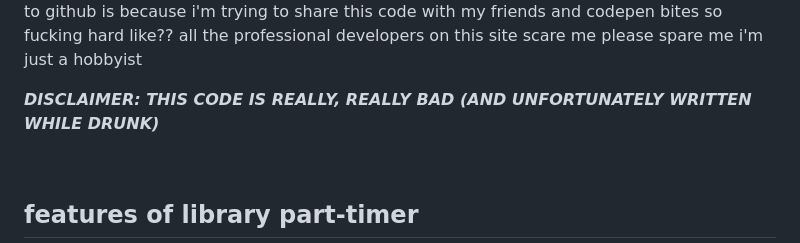
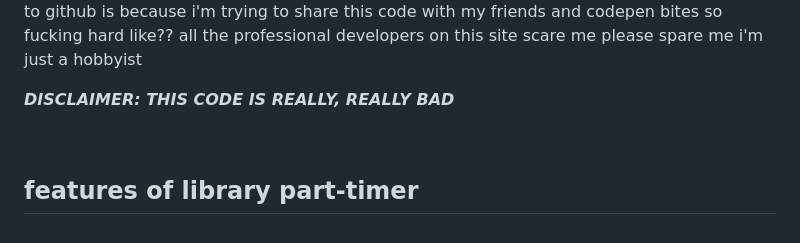
Before and after one commit to catskulls/library-part-timer, a Markdown page: README.md, the part around the change. Rendered like a GitHub page.

```diff
--- a/README.md
+++ b/README.md
@@ -7,7 +7,7 @@ this minigame is free to use for anyone who wants to spice up their homepage a b
 
 i've tried commenting the code so that this is easy for beginners to copypaste and replace with their own assets or whatever, but i make no guarantees. trying to debug my shit code is going to be a hell of a learning opportunity though! also FYI the only reason i'm uploading is to github is because i'm trying to share this code with my friends and codepen bites so fucking hard like?? all the professional developers on this site scare me please spare me i'm just a hobbyist
 
-<strong><em>DISCLAIMER: THIS CODE IS REALLY, REALLY BAD (AND UNFORTUNATELY WRITTEN WHILE DRUNK)</em></strong>
+<strong><em>DISCLAIMER: THIS CODE IS REALLY, REALLY BAD<em></strong>
 
 &nbsp;
 
```
